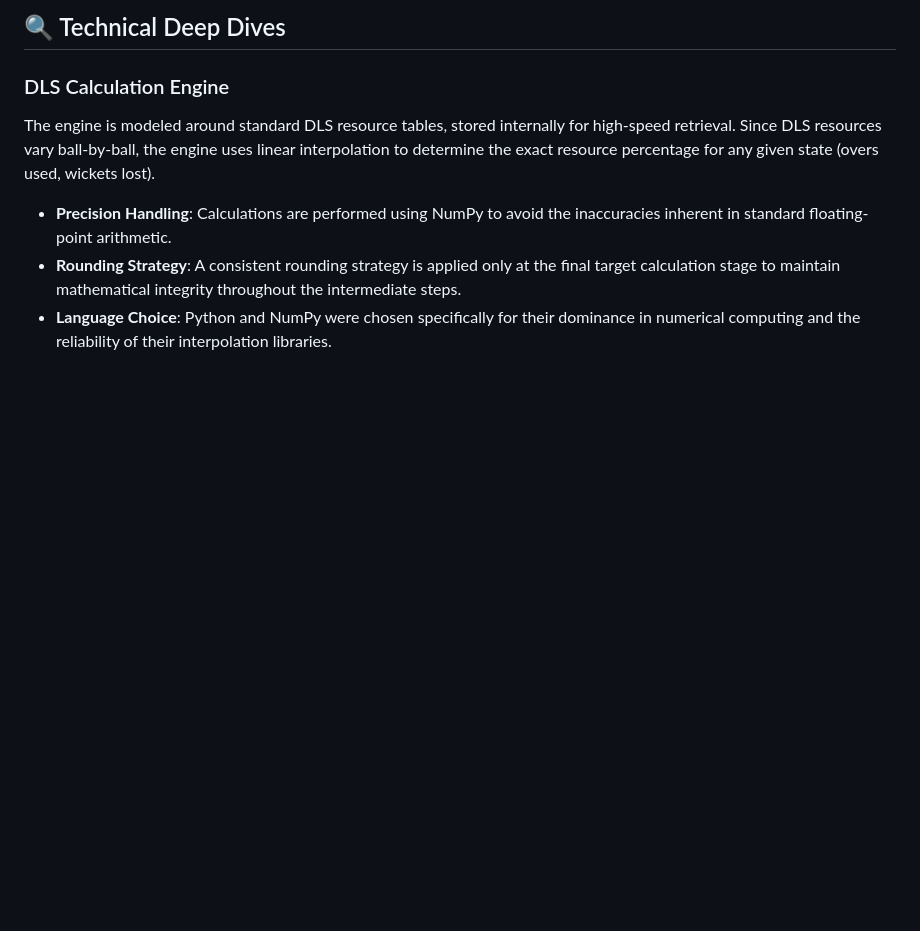
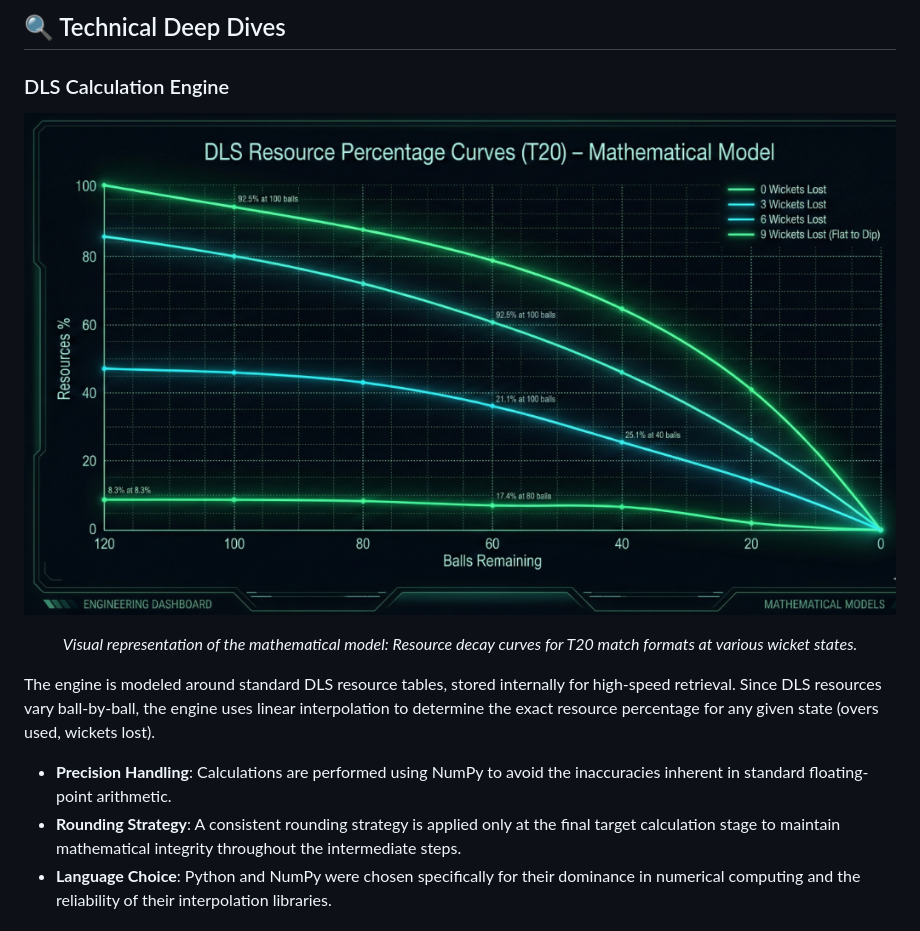
Before and after one commit to NishanthMuruganantham/duckworth-lewis-score-calculator, a Markdown page: README.md, the part around the change. GitHub-like rendering; pictures changed too: assets/images/resource_curves.png (added); blank space fills up the shorter version.

Commit message:
image has been added

```diff
--- a/README.md
+++ b/README.md
@@ -109,6 +109,11 @@ The system follows an API-first design philosophy, where the core logic is entir
 ## 🔍 Technical Deep Dives
 
 ### DLS Calculation Engine
+
+<p align="center">
+  <img src="assets/images/resource_curves.png" alt="DLS Resource Percentage Curves" width="100%">
+</p>
+<p align="center"><i>Visual representation of the mathematical model: Resource decay curves for T20 match formats at various wicket states.</i></p>
 
 The engine is modeled around standard DLS resource tables, stored internally for high-speed retrieval. Since DLS resources vary ball-by-ball, the engine uses linear interpolation to determine the exact resource percentage for any given state (overs used, wickets lost).
 
```
